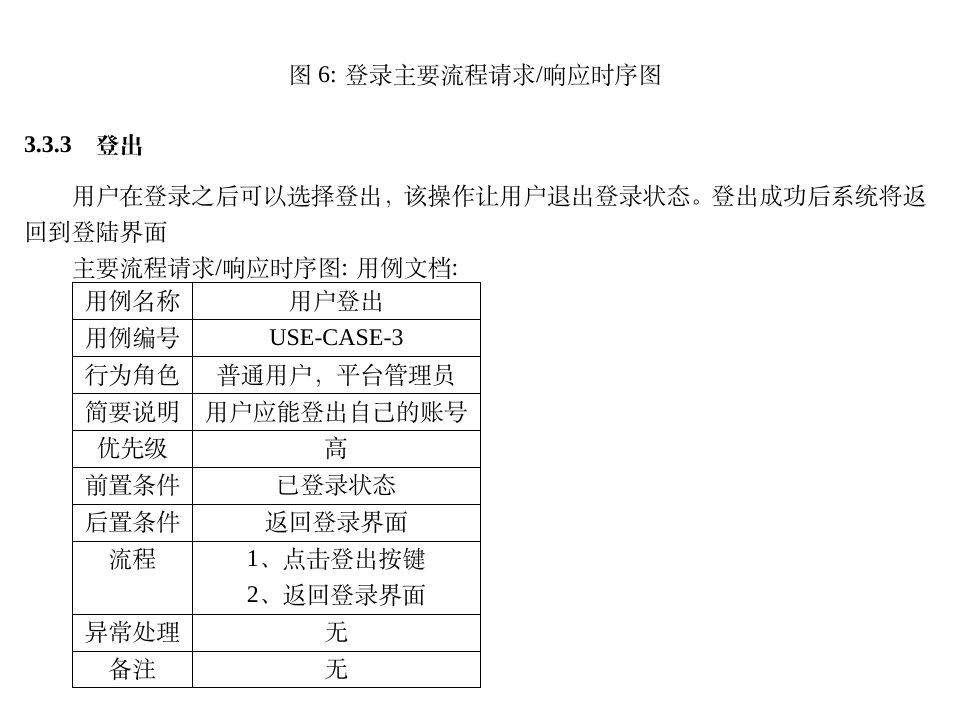
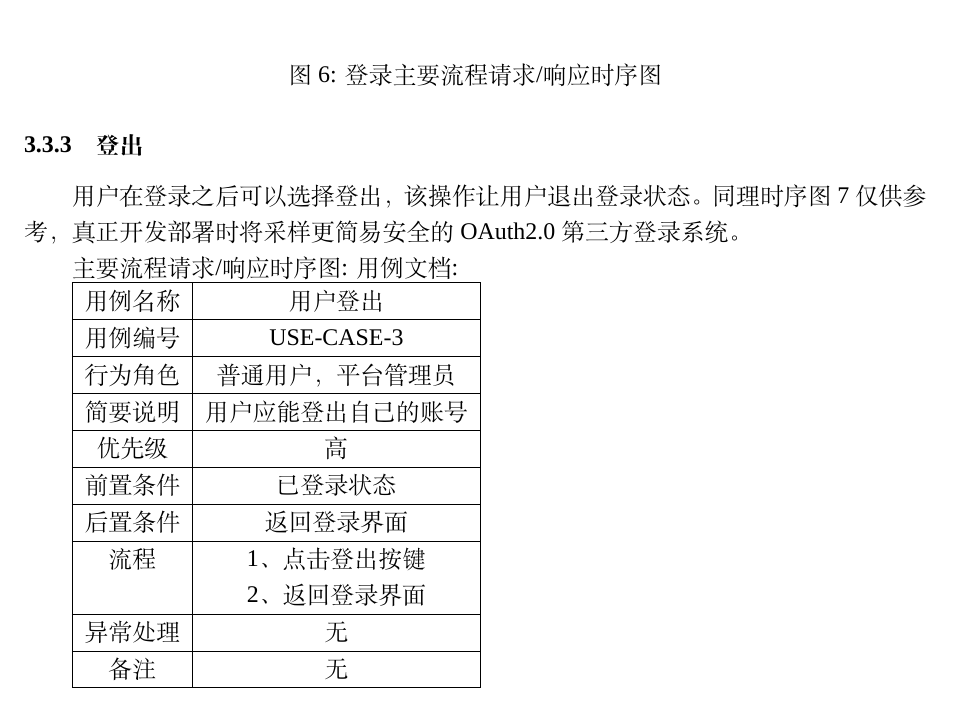
Before and after one commit to Winfred666/h5game_platform, a LaTeX document (reports/software_req_specify/SRS_report.tex): part of page 12 of 32, cut so that both start at the same text. Compiled offline with XeLaTeX; a missing font is replaced by an installed copy or a similar font.

Commit message:
finish Requirement report

```diff
--- a/reports/software_req_specify/SRS_report.tex
+++ b/reports/software_req_specify/SRS_report.tex
@@ -69,6 +70,9 @@
   }%
 }
 
+% 页脚页数设置
+\renewcommand{\headrulewidth}{0pt}
+\fancyfoot[C]{\thepage}
 
 % 设置目录样式
 \renewcommand{\cftsecfont}{\bfseries} % 目录中章节标题加粗
@@ -406,13 +410,14 @@ H5游戏分享平台网站需要通过现代网页浏览器进行访问及操作
 \end{tabular}
 
 \subsubsection{登出}
-用户在登录之后可以选择登出，该操作让用户退出登录状态。登出成功后系统将返回到登陆界面
+用户在登录之后可以选择登出，该操作让用户退出登录状态。同理时序图 \ref{fig:logout-sequence} 仅供参考，真正开发部署时将采样更简易安全的 OAuth2.0 第三方登录系统。
 
 主要流程请求/响应时序图:
 \begin{figure}[ht]
   \centering
   \includegraphics[width=0.5\textwidth]{yongli3.jpg}
   \caption{登出主要流程请求/响应时序图}
+  \label{fig:logout-sequence} % 为图片添加标签
 \end{figure}
 用例文档:
 
```
Also changed, not shown: reports/software_req_specify/SRS_report.pdf, reports/software_req_specify/SRS_report.tex (1 more changed lines).
